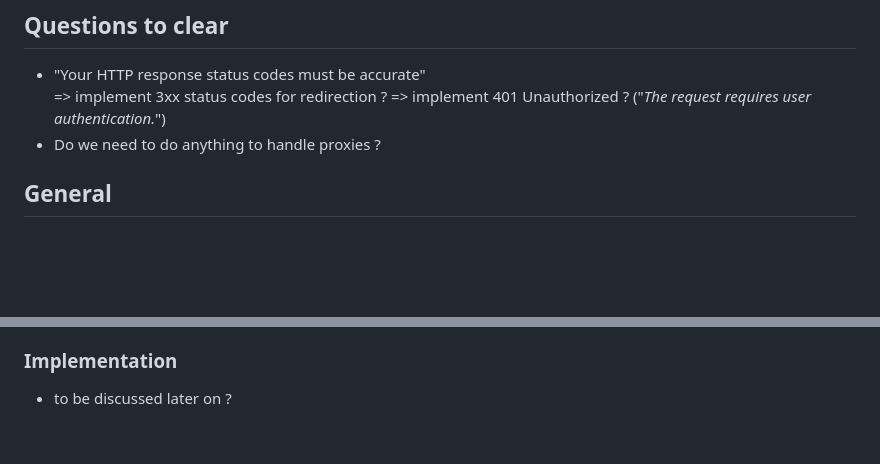
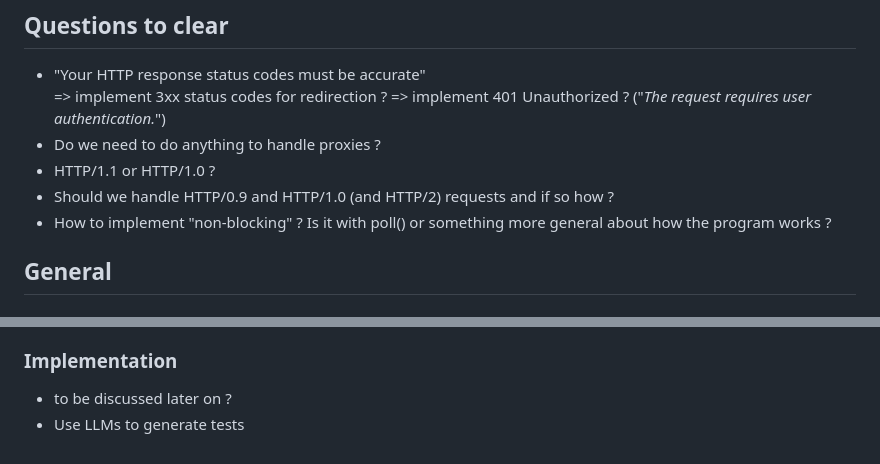
Before and after one commit to facoleur/webserv, a Markdown page: References/Requirements.md, 2 parts joined by grey strips. Drawn GitHub-style; blank space fills up the shorter version.

Commit message:
Requirements: update (questions to clear)

```diff
--- a/References/Requirements.md
+++ b/References/Requirements.md
@@ -14,6 +14,9 @@ A list of requirements from the subject and the details from the references (HTT
 => implement 3xx status codes for redirection ?
 => implement 401 Unauthorized ? ("*The request requires user authentication.*")
 - Do we need to do anything to handle proxies ?
+- HTTP/1.1 or HTTP/1.0 ?
+- Should we handle HTTP/0.9 and HTTP/1.0 (and HTTP/2) requests and if so how ?
+- How to implement "non-blocking" ? Is it with poll() or something more general about how the program works ?
 
 ## General
 ### Requirements
@@ -346,3 +349,4 @@ You must be able to serve a fully static website.
 
 ### Implementation
 - to be discussed later on ?
+- Use LLMs to generate tests
```
